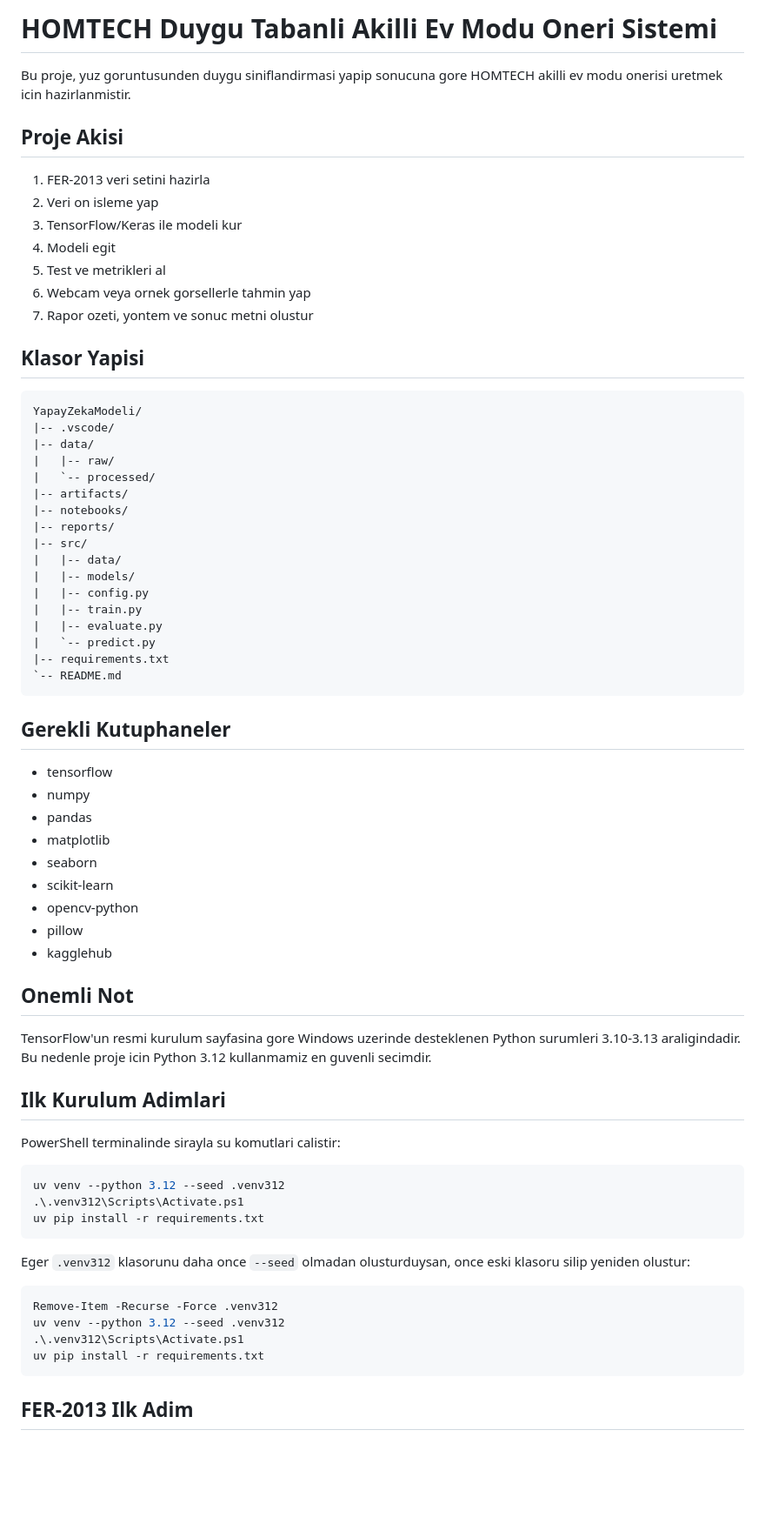
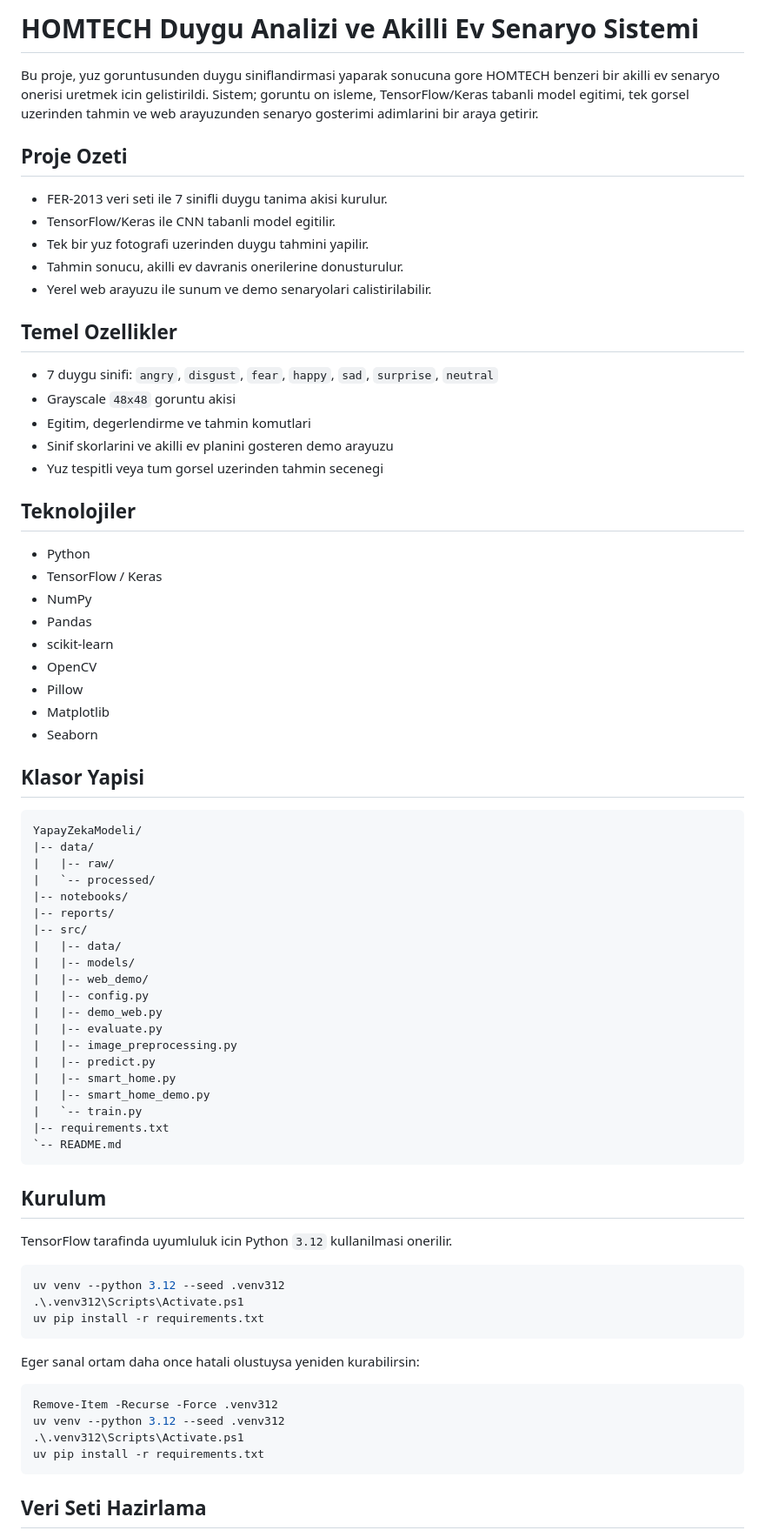
Before and after one commit to MFaikduman/Homtech-Duygu-Analizi, a Markdown page: README.md, the part around one of its changes. Shown at 87% size. GitHub-like rendering; blank space fills up the shorter version.

Commit message:
Improve README

````diff
--- a/README.md
+++ b/README.md
@@ -1,58 +1,63 @@
-# HOMTECH Duygu Tabanli Akilli Ev Modu Oneri Sistemi
+# HOMTECH Duygu Analizi ve Akilli Ev Senaryo Sistemi
 
-Bu proje, yuz goruntusunden duygu siniflandirmasi yapip sonucuna gore HOMTECH akilli ev modu onerisi uretmek icin hazirlanmistir.
+Bu proje, yuz goruntusunden duygu siniflandirmasi yaparak sonucuna gore HOMTECH benzeri bir akilli ev senaryo onerisi uretmek icin gelistirildi. Sistem; goruntu on isleme, TensorFlow/Keras tabanli model egitimi, tek gorsel uzerinden tahmin ve web arayuzunden senaryo gosterimi adimlarini bir araya getirir.
 
-## Proje Akisi
+## Proje Ozeti
 
-1. FER-2013 veri setini hazirla
-2. Veri on isleme yap
-3. TensorFlow/Keras ile modeli kur
-4. Modeli egit
-5. Test ve metrikleri al
-6. Webcam veya ornek gorsellerle tahmin yap
-7. Rapor ozeti, yontem ve sonuc metni olustur
+- FER-2013 veri seti ile 7 sinifli duygu tanima akisi kurulur.
+- TensorFlow/Keras ile CNN tabanli model egitilir.
+- Tek bir yuz fotografi uzerinden duygu tahmini yapilir.
+- Tahmin sonucu, akilli ev davranis onerilerine donusturulur.
+- Yerel web arayuzu ile sunum ve demo senaryolari calistirilabilir.
+
+## Temel Ozellikler
+
+- 7 duygu sinifi: `angry`, `disgust`, `fear`, `happy`, `sad`, `surprise`, `neutral`
+- Grayscale `48x48` goruntu akisi
+- Egitim, degerlendirme ve tahmin komutlari
+- Sinif skorlarini ve akilli ev planini gosteren demo arayuzu
+- Yuz tespitli veya tum gorsel uzerinden tahmin secenegi
+
+## Teknolojiler
+
+- Python
+- TensorFlow / Keras
+- NumPy
+- Pandas
+- scikit-learn
+- OpenCV
+- Pillow
+- Matplotlib
+- Seaborn
 
 ## Klasor Yapisi
 
 ```text
 YapayZekaModeli/
-|-- .vscode/
 |-- data/
 |   |-- raw/
 |   `-- processed/
-|-- artifacts/
 |-- notebooks/
 |-- reports/
 |-- src/
 |   |-- data/
 |   |-- models/
+|   |-- web_demo/
 |   |-- config.py
-|   |-- train.py
+|   |-- demo_web.py
 |   |-- evaluate.py
-|   `-- predict.py
+|   |-- image_preprocessing.py
+|   |-- predict.py
+|   |-- smart_home.py
+|   |-- smart_home_demo.py
+|   `-- train.py
 |-- requirements.txt
 `-- README.md
 ```
 
-## Gerekli Kutuphaneler
+## Kurulum
 
-- tensorflow
-- numpy
-- pandas
-- matplotlib
-- seaborn
-- scikit-learn
-- opencv-python
-- pillow
-- kagglehub
-
-## Onemli Not
-
-TensorFlow'un resmi kurulum sayfasina gore Windows uzerinde desteklenen Python surumleri 3.10-3.13 araligindadir. Bu nedenle proje icin Python 3.12 kullanmamiz en guvenli secimdir.
-
-## Ilk Kurulum Adimlari
-
-PowerShell terminalinde sirayla su komutlari calistir:
+TensorFlow tarafinda uyumluluk icin Python `3.12` kullanilmasi onerilir.
 
 ```powershell
 uv venv --python 3.12 --seed .venv312
@@ -60,7 +65,7 @@ uv venv --python 3.12 --seed .venv312
 uv pip install -r requirements.txt
 ```
 
-Eger `.venv312` klasorunu daha once `--seed` olmadan olusturduysan, once eski klasoru silip yeniden olustur:
+Eger sanal ortam daha once hatali olustuysa yeniden kurabilirsin:
 
 ```powershell
 Remove-Item -Recurse -Force .venv312
@@ -69,5 +74,5 @@ uv venv --python 3.12 --seed .venv312
 uv pip install -r requirements.txt
 ```
 
-## FER-2013 Ilk Adim
+## Veri Seti Hazirlama
 
````
Also changed, not shown: other parts of README.md (+35 -84 lines).
